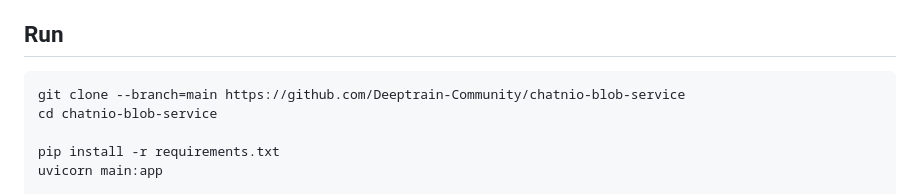
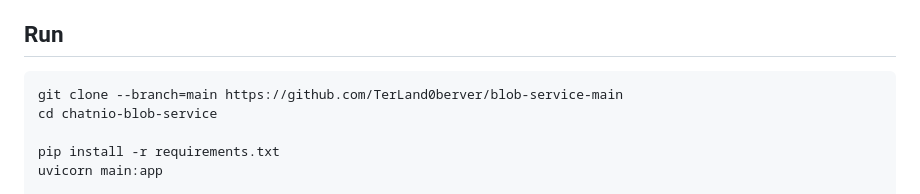
Before and after one commit to TerLand0berver/blob-service-main, a Markdown page: README.md, the part around the change printed below. Drawn GitHub-style.

````diff
--- a/README.md
+++ b/README.md
@@ -69,7 +69,7 @@ docker run -p 8000:8000 teraccc/chatnio-blob-service
 The service will be running on `http://localhost:8000`
 ## Run
 ```shell
-git clone --branch=main https://github.com/Deeptrain-Community/chatnio-blob-service
+git clone --branch=main https://github.com/TerLand0berver/blob-service-main
 cd chatnio-blob-service
 
 pip install -r requirements.txt
````
Also changed, not shown: other parts of README.md (+1 -1 lines).
